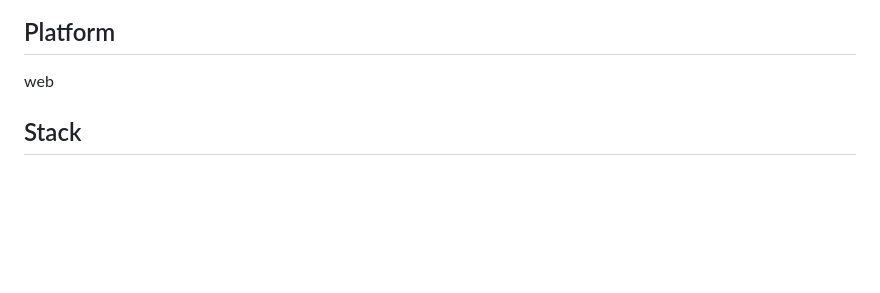
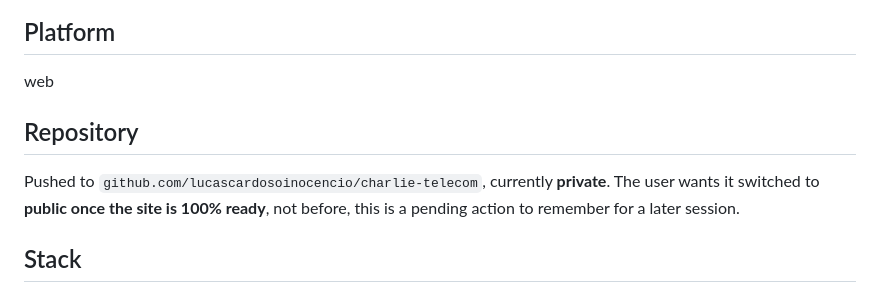
Before and after one commit to lucascardosoinocencio/charlie-telecom, a Markdown page: PRODUCT.md, the part around the change. Drawn GitHub-style; blank space fills up the shorter version.

Commit message:
Note repo visibility plan in PRODUCT.md

```diff
--- a/PRODUCT.md
+++ b/PRODUCT.md
@@ -5,6 +5,10 @@
 ## Platform
 
 web
+
+## Repository
+
+Pushed to `github.com/lucascardosoinocencio/charlie-telecom`, currently **private**. The user wants it switched to **public once the site is 100% ready**, not before, this is a pending action to remember for a later session.
 
 ## Stack
 
```
